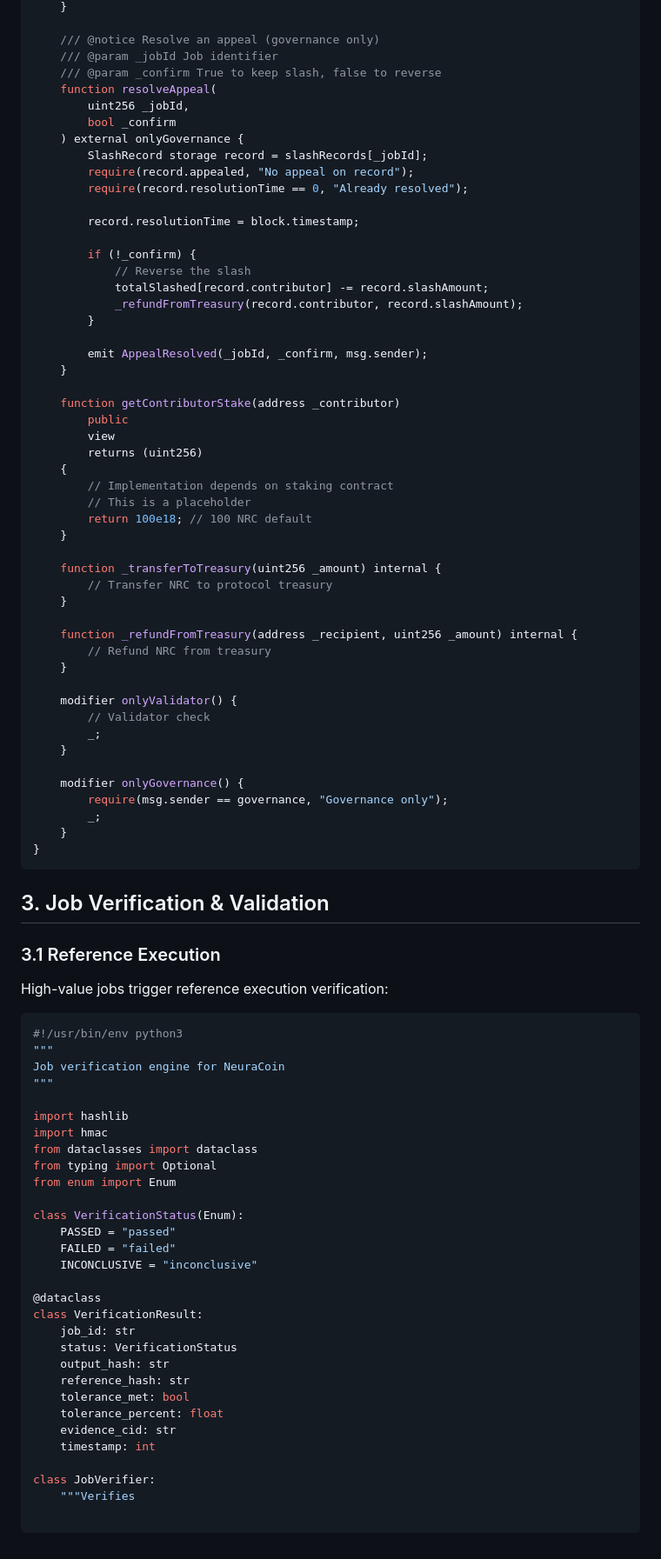
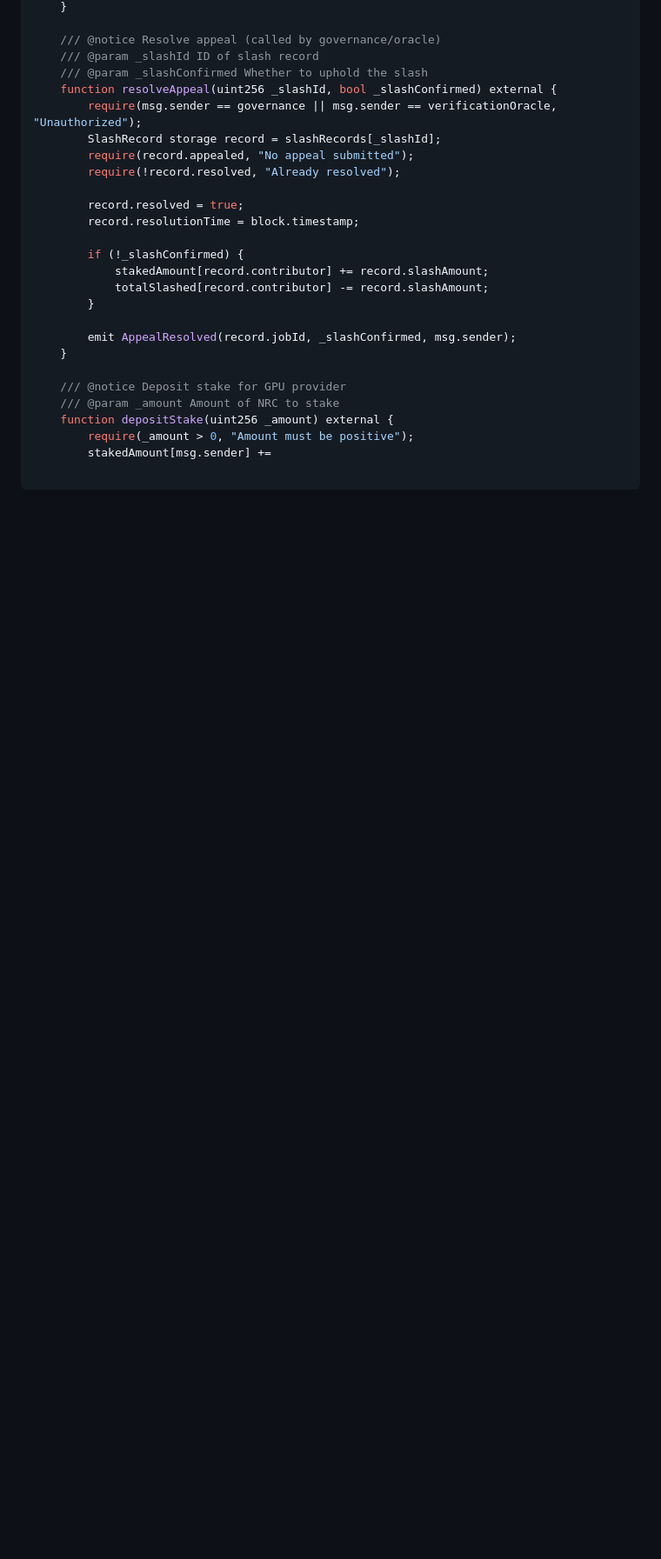
Before and after one commit to ilorroot/neuracoin, a Markdown page: docs/security.md, the part around one of its changes. Shown at 87% size. GitHub-like rendering; blank space fills up the shorter version.

Commit message:
feat: Create this file: security model covering sandboxing, slashing, and audi

````diff
--- a/docs/security.md
+++ b/docs/security.md
@@ -160,90 +179,27 @@ contract SlashingManager is ISlashingManager {
     }
 
-    /// @notice Resolve an appeal (governance only)
-    /// @param _jobId Job identifier
-    /// @param _confirm True to keep slash, false to reverse
-    function resolveAppeal(
-        uint256 _jobId,
-        bool _confirm
-    ) external onlyGovernance {
-        SlashRecord storage record = slashRecords[_jobId];
-        require(record.appealed, "No appeal on record");
-        require(record.resolutionTime == 0, "Already resolved");
+    /// @notice Resolve appeal (called by governance/oracle)
+    /// @param _slashId ID of slash record
+    /// @param _slashConfirmed Whether to uphold the slash
+    function resolveAppeal(uint256 _slashId, bool _slashConfirmed) external {
+        require(msg.sender == governance || msg.sender == verificationOracle, "Unauthorized");
+        SlashRecord storage record = slashRecords[_slashId];
+        require(record.appealed, "No appeal submitted");
+        require(!record.resolved, "Already resolved");
 
+        record.resolved = true;
         record.resolutionTime = block.timestamp;
 
-        if (!_confirm) {
-            // Reverse the slash
+        if (!_slashConfirmed) {
+            stakedAmount[record.contributor] += record.slashAmount;
             totalSlashed[record.contributor] -= record.slashAmount;
-            _refundFromTreasury(record.contributor, record.slashAmount);
         }
 
-        emit AppealResolved(_jobId, _confirm, msg.sender);
+        emit AppealResolved(record.jobId, _slashConfirmed, msg.sender);
     }
 
-    function getContributorStake(address _contributor)
-        public
-        view
-        returns (uint256)
-    {
-        // Implementation depends on staking contract
-        // This is a placeholder
-        return 100e18; // 100 NRC default
-    }
-
-    function _transferToTreasury(uint256 _amount) internal {
-        // Transfer NRC to protocol treasury
-    }
-
-    function _refundFromTreasury(address _recipient, uint256 _amount) internal {
-        // Refund NRC from treasury
-    }
-
-    modifier onlyValidator() {
-        // Validator check
-        _;
-    }
-
-    modifier onlyGovernance() {
-        require(msg.sender == governance, "Governance only");
-        _;
-    }
-}
-```
-
-## 3. Job Verification & Validation
-
-### 3.1 Reference Execution
-
-High-value jobs trigger reference execution verification:
-
-```python
-#!/usr/bin/env python3
-"""
-Job verification engine for NeuraCoin
-"""
-
-import hashlib
-import hmac
-from dataclasses import dataclass
-from typing import Optional
-from enum import Enum
-
-class VerificationStatus(Enum):
-    PASSED = "passed"
-    FAILED = "failed"
-    INCONCLUSIVE = "inconclusive"
-
-@dataclass
-class VerificationResult:
-    job_id: str
-    status: VerificationStatus
-    output_hash: str
-    reference_hash: str
-    tolerance_met: bool
-    tolerance_percent: float
-    evidence_cid: str
-    timestamp: int
-
-class JobVerifier:
-    """Verifies
+    /// @notice Deposit stake for GPU provider
+    /// @param _amount Amount of NRC to stake
+    function depositStake(uint256 _amount) external {
+        require(_amount > 0, "Amount must be positive");
+        stakedAmount[msg.sender] +=
````
Also changed, not shown: other parts of docs/security.md (+78 -59 lines).
